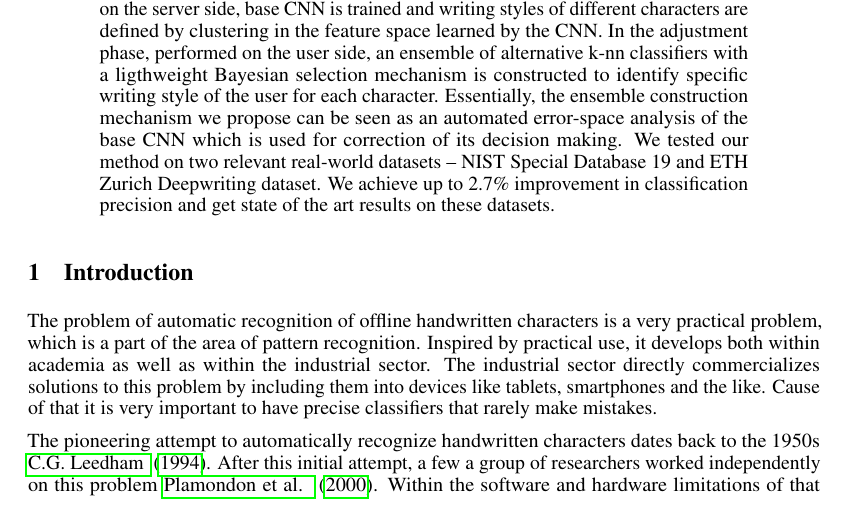
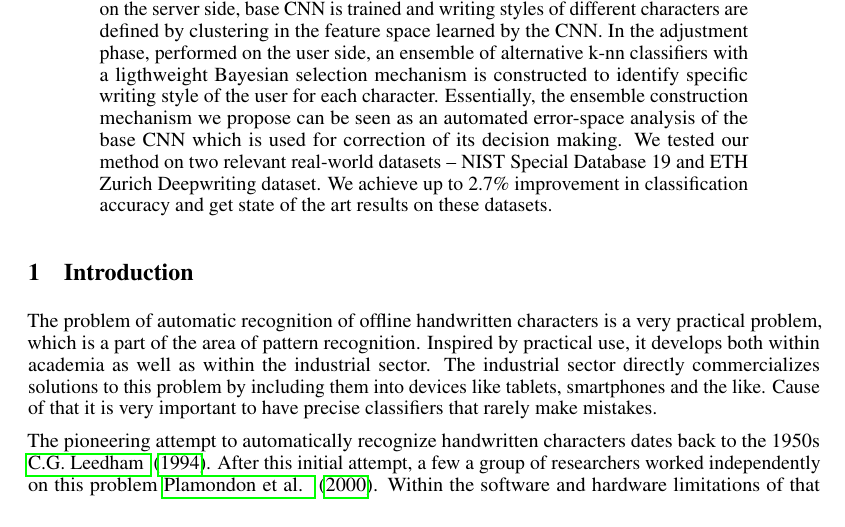
Before and after one commit to cugurm/CNN-handwritten-classifier-improvement, a LaTeX paper (FORPUBLIC/Cugurovic.tex): part of page 1 of 11, cut so that both start at the same text. Compiled offline with pdfLaTeX.

Commit message:
Apstrakt sitnica

```diff
--- a/FORPUBLIC/Cugurovic.tex
+++ b/FORPUBLIC/Cugurovic.tex
@@ -83,7 +83,7 @@ Neural Classifier of Handwritten Text to Individual Users}
 
 \begin{abstract}
   In this paper we propose a method of improving performance of a convolutional neural network (CNN) classifier of offline handwritten text by adjusting to the writing style of an individual user. It does not require retraining or altering the base CNN classifier nor transfer of user's data to the server side, which results in a lightweight privacy preserving method which does not require any specialized deep learning framework or hardware on the user's side. In the training phase, performed on the server side, base CNN is trained and writing styles of different characters are defined by clustering in the feature space learned by the CNN. In the adjustment phase, performed on the user side, an ensemble of alternative k-nn classifiers with a ligthweight Bayesian selection mechanism is constructed to identify specific writing style of the user for each character. Essentially, the ensemble construction mechanism we propose can be seen as an automated error-space analysis of the base CNN which is used for correction of its decision making.
-  We tested our method on two relevant real-world datasets -- NIST Special Database 19 and ETH Zurich Deepwriting dataset. We achieve up to 2.7\% improvement in classification precision and get state of the art results on these datasets.
+  We tested our method on two relevant real-world datasets -- NIST Special Database 19 and ETH Zurich Deepwriting dataset. We achieve up to 2.7\% improvement in classification accuracy and get state of the art results on these datasets.
 \end{abstract}
 
 \section{Introduction}
```
Also changed, not shown: FORPUBLIC/Cugurovic.pdf.
